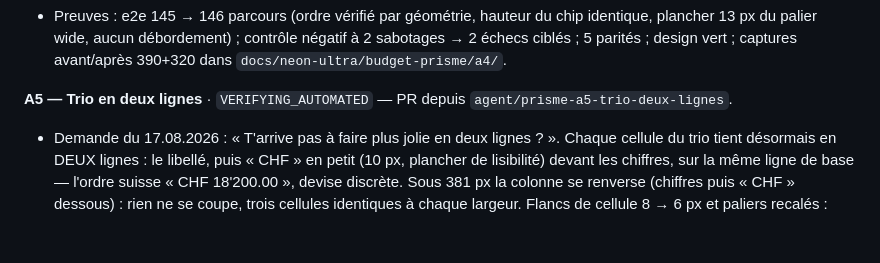
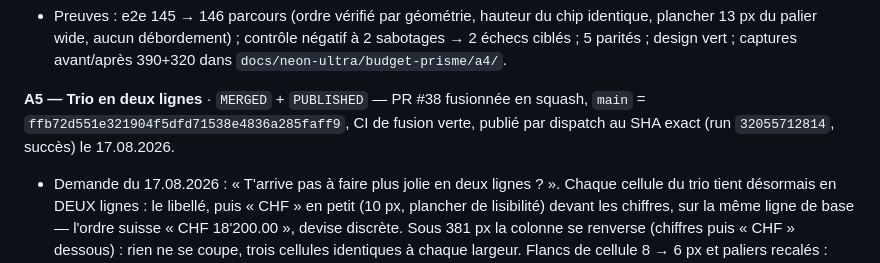
Before and after one commit to Mendestrading21/Budget-, a Markdown page: BUDGET_PRISME_STATUS.md, the part around the change. GitHub-like rendering; blank space fills up the shorter version.

Commit message:
docs(a5): statut A5 fusionné et publié (#39)
Claude-Session: https://claude.ai/code/session_01L6ZmLaGmVur3hRrSrxQGyG

Co-authored-by: Claude <noreply@anthropic.com>

```diff
--- a/BUDGET_PRISME_STATUS.md
+++ b/BUDGET_PRISME_STATUS.md
@@ -166,8 +166,10 @@ par dispatch au SHA exact (run `32040114211`, succès) le 17.08.2026.
   vert ; captures avant/après 390+320 dans
   `docs/neon-ultra/budget-prisme/a4/`.
 
-**A5 — Trio en deux lignes** · `VERIFYING_AUTOMATED` — PR depuis
-`agent/prisme-a5-trio-deux-lignes`.
+**A5 — Trio en deux lignes** · `MERGED` + `PUBLISHED` — PR #38
+fusionnée en squash, `main` = `ffb72d551e321904f5dfd71538e4836a285faff9`,
+CI de fusion verte, publié par dispatch au SHA exact (run `32055712814`,
+succès) le 17.08.2026.
 
 - Demande du 17.08.2026 : « T'arrive pas à faire plus jolie en deux
   lignes ? ». Chaque cellule du trio tient désormais en DEUX lignes : le
```
